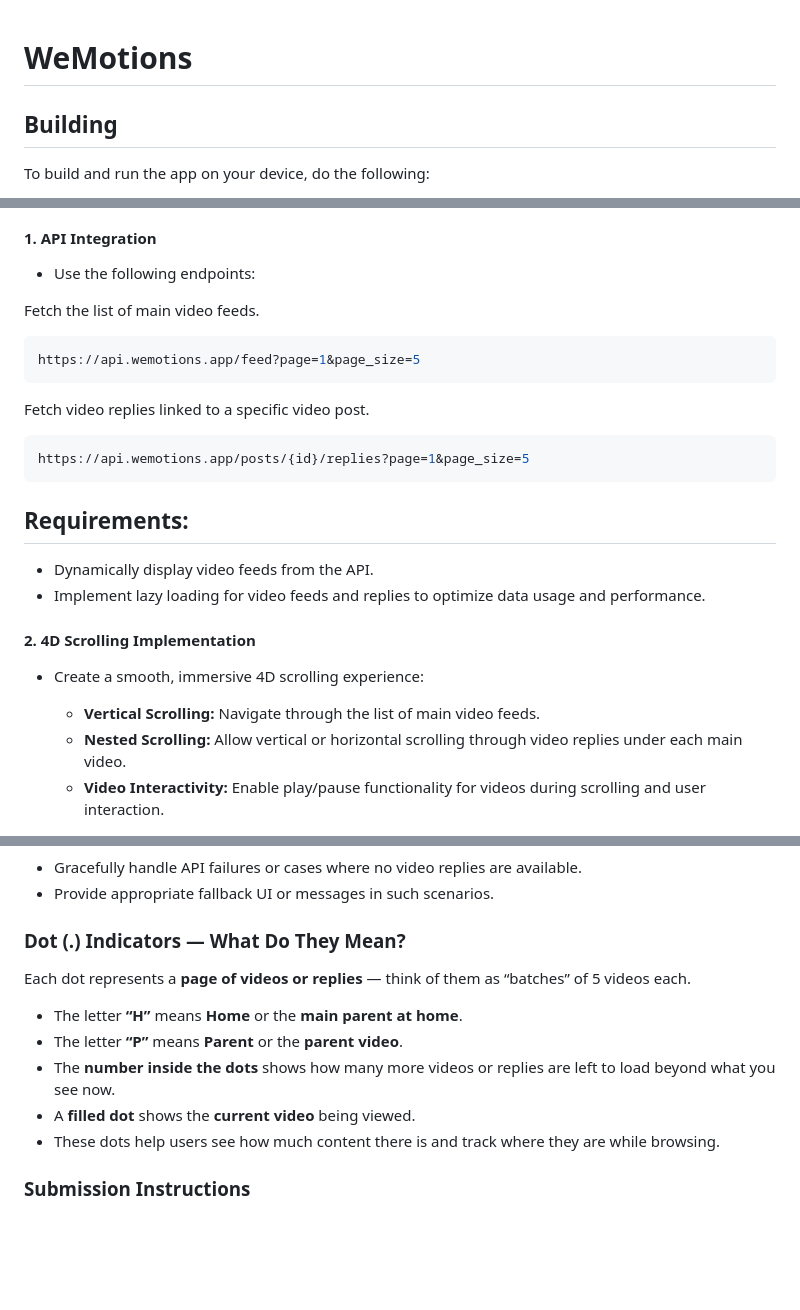
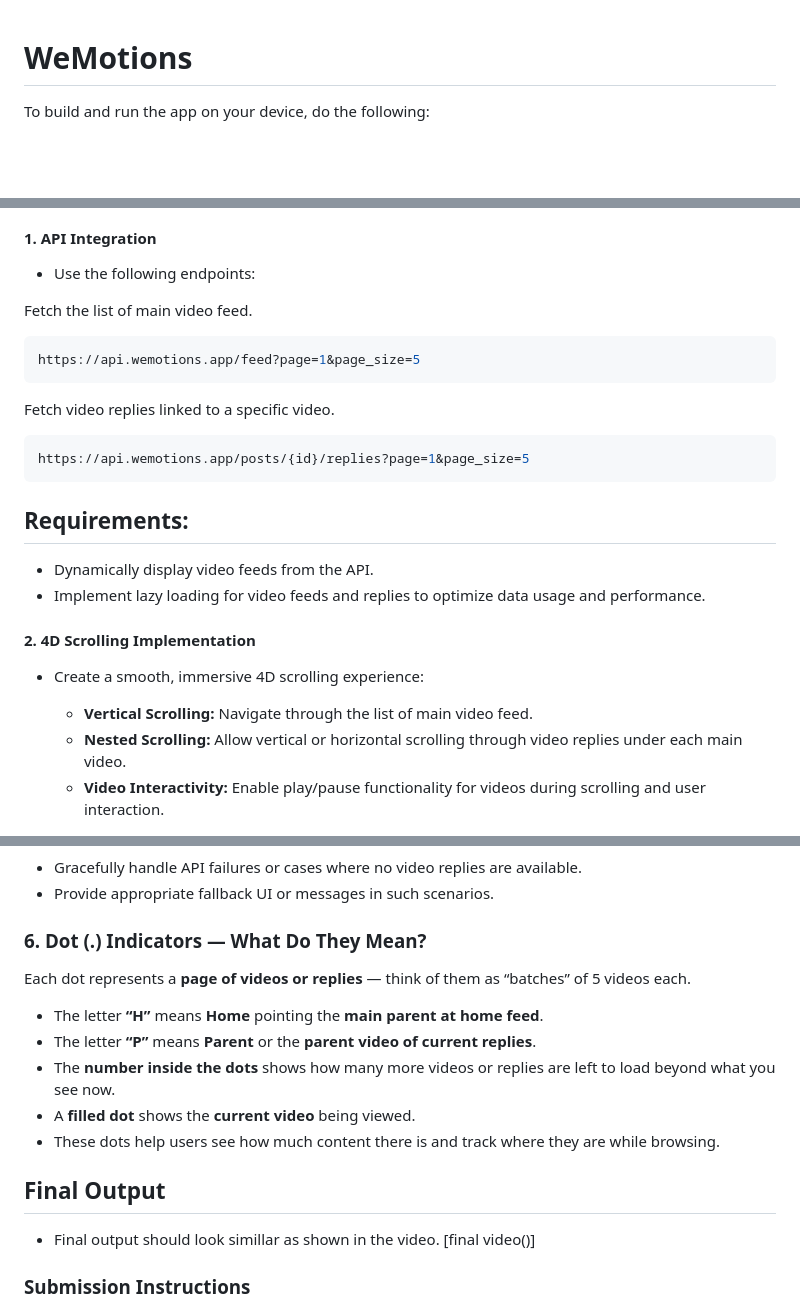
Before and after one commit to arunn03/wemotions-mobile-hiring, a Markdown page: README.md, 3 parts joined by grey strips. Rendered like a GitHub page; blank space fills up the shorter version.

Commit message:
update: readme file

````diff
--- a/README.md
+++ b/README.md
@@ -1,6 +1,4 @@
 # WeMotions
-
-## Building
 
 To build and run the app on your device, do the following:
 
@@ -34,11 +32,11 @@ Enhance the Wemotions mobile app by implementing a dynamic 4D scrolling experien
 
 - Use the following endpoints:
 
-Fetch the list of main video feeds.
+Fetch the list of main video feed.
 ```bash
 https://api.wemotions.app/feed?page=1&page_size=5
 ```
-Fetch video replies linked to a specific video post.
+Fetch video replies linked to a specific video.
 ```bash
 https://api.wemotions.app/posts/{id}/replies?page=1&page_size=5
 ```
@@ -52,7 +50,7 @@ https://api.wemotions.app/posts/{id}/replies?page=1&page_size=5
 
 - Create a smooth, immersive 4D scrolling experience:
 
-  - **Vertical Scrolling:** Navigate through the list of main video feeds.
+  - **Vertical Scrolling:** Navigate through the list of main video feed.
   - **Nested Scrolling:** Allow vertical or horizontal scrolling through video replies under each main video.
   - **Video Interactivity:** Enable play/pause functionality for videos during scrolling and user interaction.
 
@@ -71,15 +69,19 @@ https://api.wemotions.app/posts/{id}/replies?page=1&page_size=5
 - Gracefully handle API failures or cases where no video replies are available.
 - Provide appropriate fallback UI or messages in such scenarios.
 
-### Dot (.) Indicators — What Do They Mean?
+### 6. Dot (.) Indicators — What Do They Mean?
 
 Each dot represents a **page of videos or replies** — think of them as “batches” of 5 videos each.
 
-- The letter **“H”** means **Home** or the **main parent at home**.
-- The letter **“P”** means **Parent** or the **parent video**.
+- The letter **“H”** means **Home** pointing the **main parent at home feed**.
+- The letter **“P”** means **Parent** or the **parent video of current replies**.
 - The **number inside the dots** shows how many more videos or replies are left to load beyond what you see now.
 - A **filled dot** shows the **current video** being viewed.
 - These dots help users see how much content there is and track where they are while browsing.
+
+## Final Output
+- Final output should look simillar as shown in the video.
+[final video()]
 
 ### Submission Instructions
 
````
